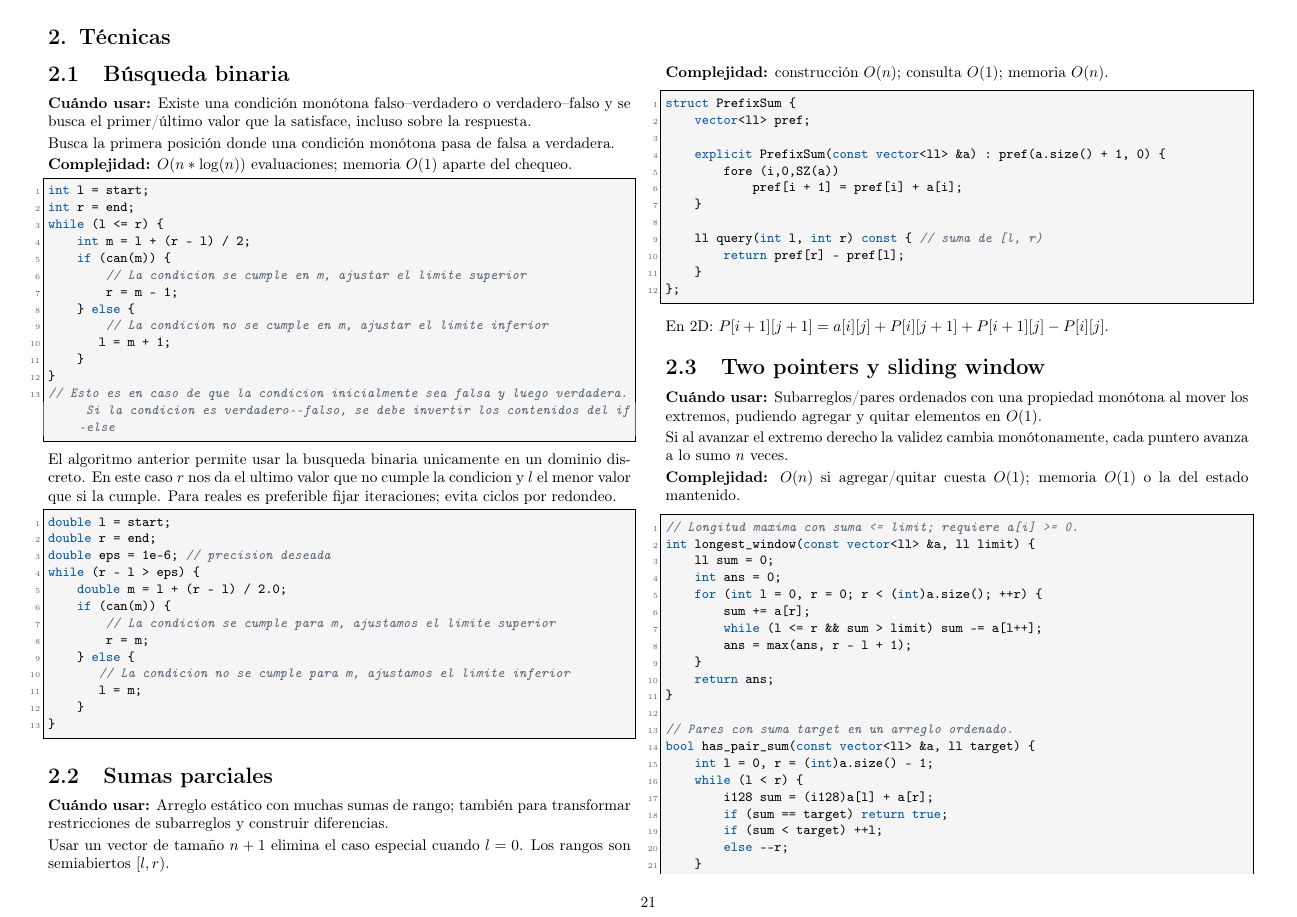
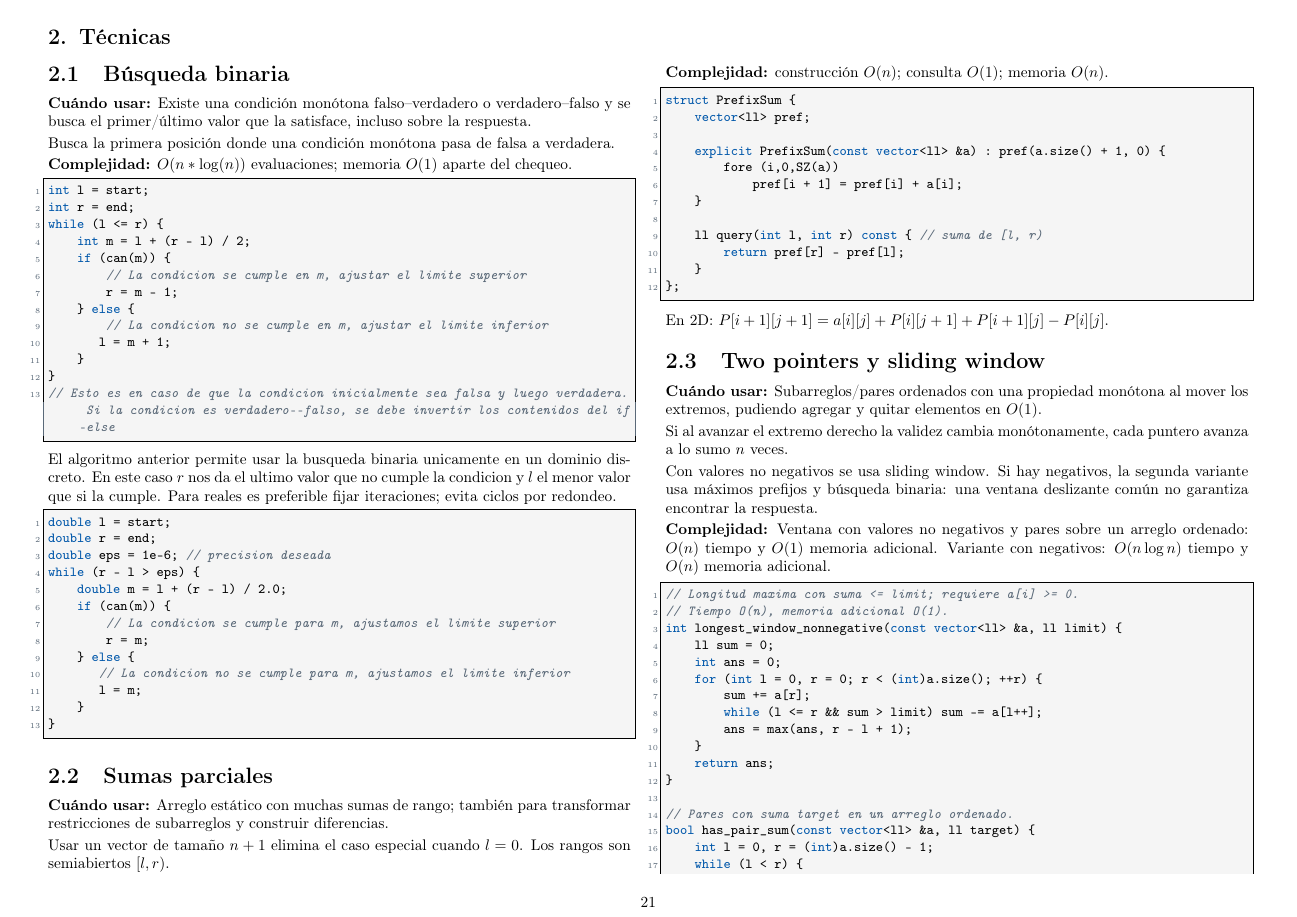
Before and after one commit to matiask400/mcduck-handbook, a LaTeX thesis (main.tex, which reads techniques/two_pointers.tex): page 21 of 77. Compiled offline with pdfLaTeX.

Commit message:
fix: distinguir variantes de ventana y sus complejidades

```diff
--- a/techniques/two_pointers.tex
+++ b/techniques/two_pointers.tex
@@ -5,12 +5,18 @@ extremos, pudiendo agregar y quitar elementos en $O(1)$.}
 Si al avanzar el extremo derecho la validez cambia mon\'otonamente, cada
 puntero avanza a lo sumo $n$ veces.
 
-\complexity{$O(n)$ si agregar/quitar cuesta $O(1)$; memoria $O(1)$ o la del
-estado mantenido.}
+Con valores no negativos se usa sliding window. Si hay negativos, la segunda
+variante usa m\'aximos prefijos y b\'usqueda binaria: una ventana deslizante
+com\'un no garantiza encontrar la respuesta.
+
+\complexity{Ventana con valores no negativos y pares sobre un arreglo ordenado:
+$O(n)$ tiempo y $O(1)$ memoria adicional. Variante con negativos:
+$O(n\log n)$ tiempo y $O(n)$ memoria adicional.}
 
 \begin{lstlisting}[style=cpp]
 // Longitud maxima con suma <= limit; requiere a[i] >= 0.
-int longest_window(const vector<ll> &a, ll limit) {
+// Tiempo O(n), memoria adicional O(1).
+int longest_window_nonnegative(const vector<ll> &a, ll limit) {
     ll sum = 0;
     int ans = 0;
     for (int l = 0, r = 0; r < (int)a.size(); ++r) {
```
Also changed, not shown: techniques/two_pointers.tex (5 more changed lines).
